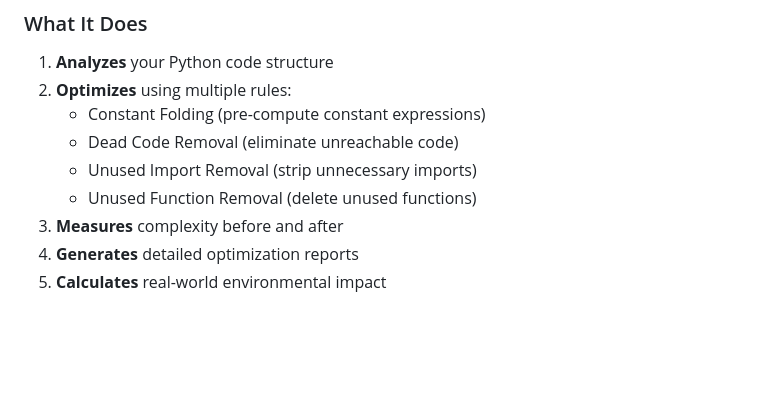
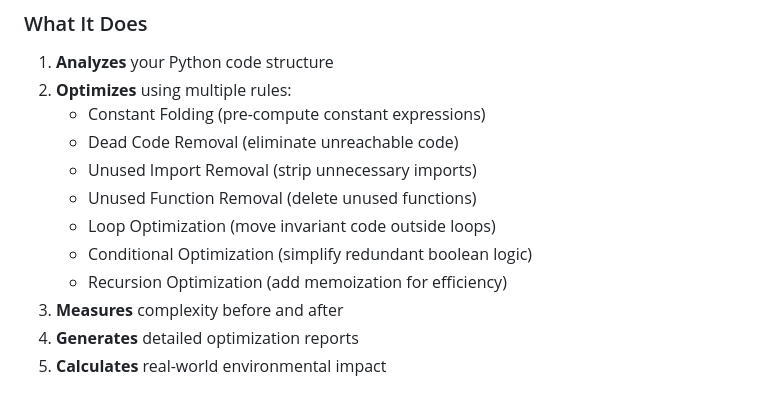
Before and after one commit to ceruleanpebble/ByteMeCarbon, a Markdown page: README.md, the part around the change. Rendered like a GitHub page; blank space fills up the shorter version.

```diff
--- a/README.md
+++ b/README.md
@@ -30,6 +30,9 @@ ByteMeCarbon analyzes your Python code, applies smart optimization rules, and me
    - Dead Code Removal (eliminate unreachable code)
    - Unused Import Removal (strip unnecessary imports)
    - Unused Function Removal (delete unused functions)
+   - Loop Optimization (move invariant code outside loops)
+   - Conditional Optimization (simplify redundant boolean logic)
+   - Recursion Optimization (add memoization for efficiency)
 3. **Measures** complexity before and after
 4. **Generates** detailed optimization reports
 5. **Calculates** real-world environmental impact
```
